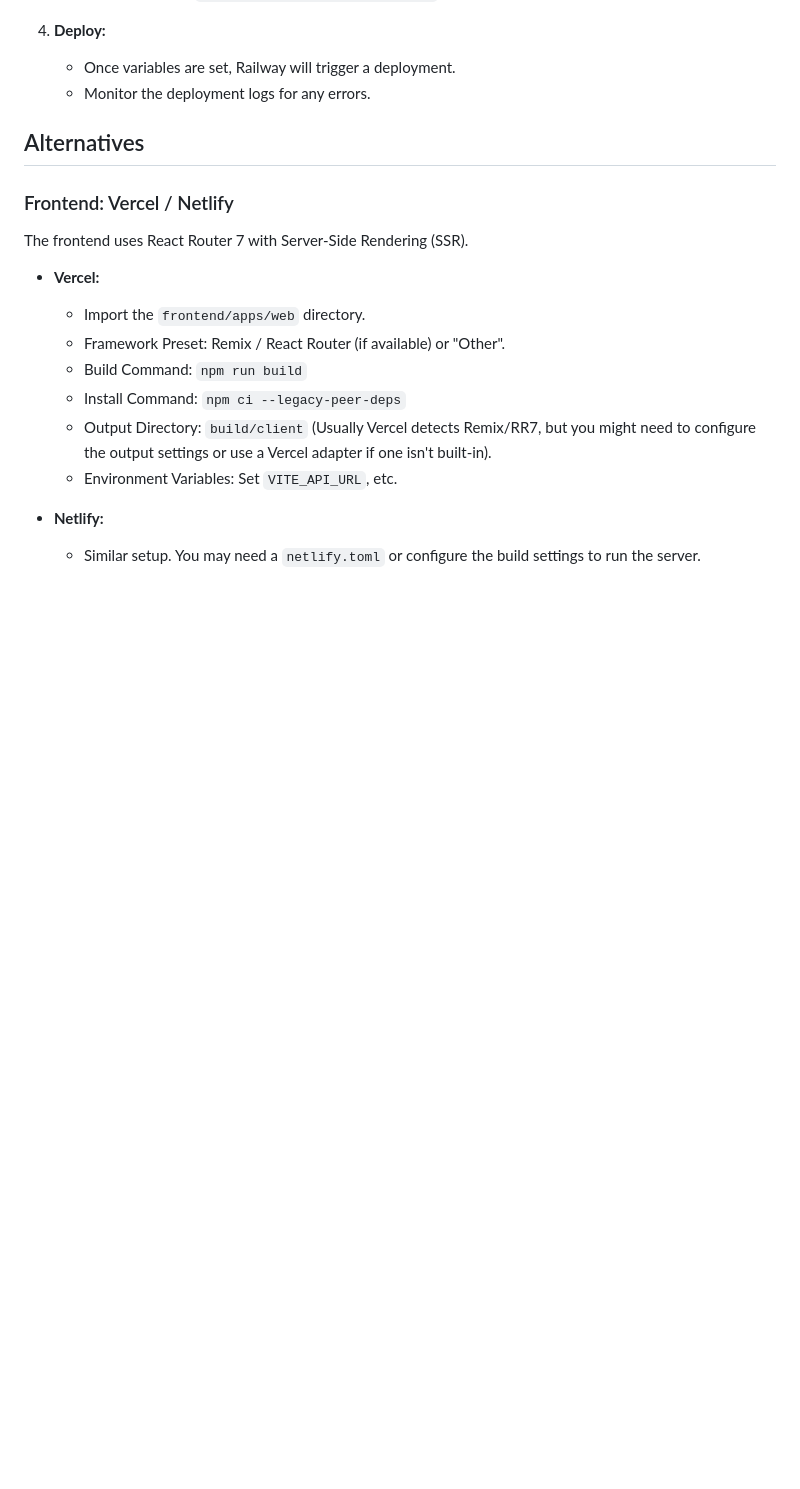
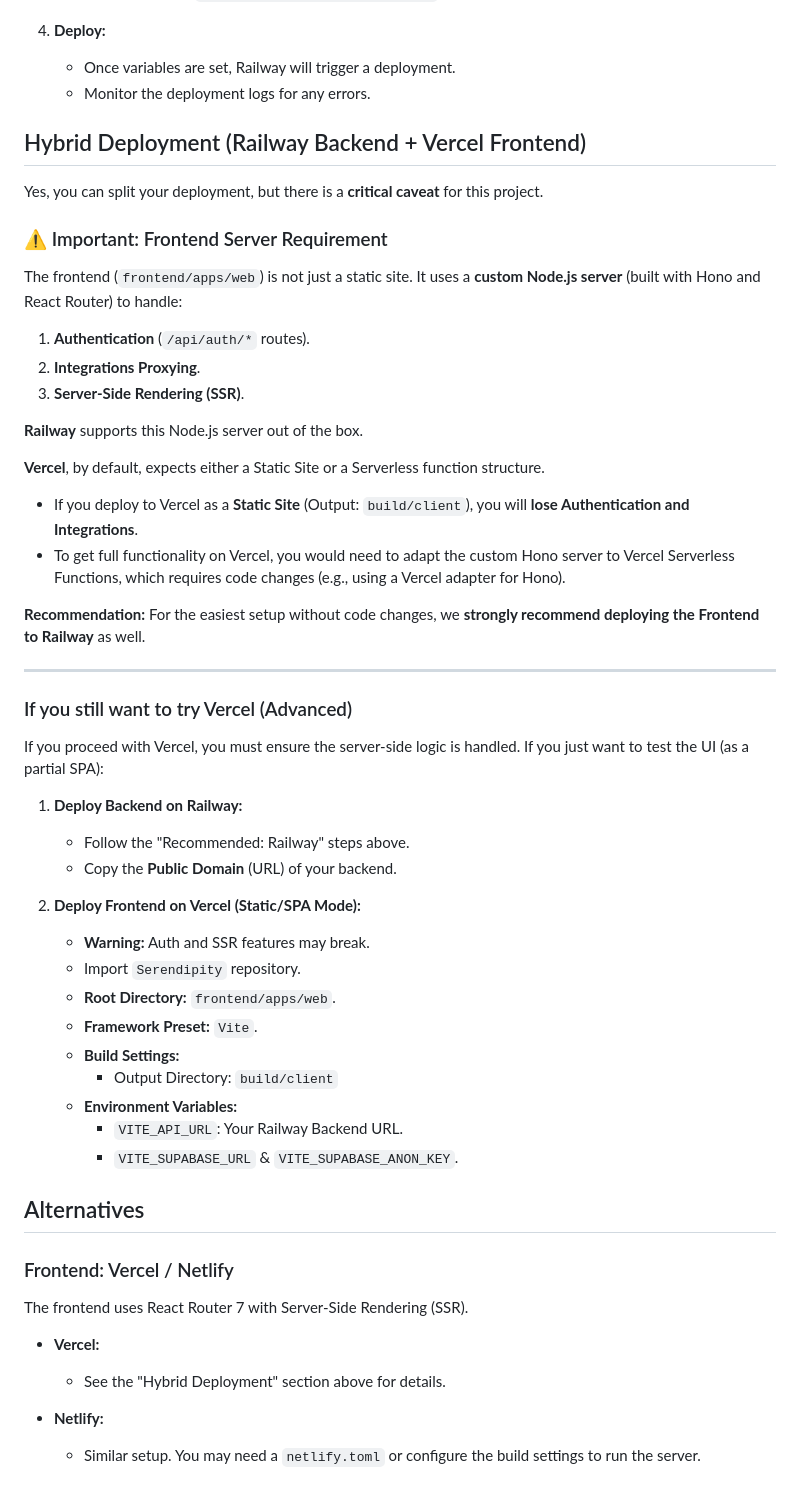
Before and after one commit to Itinerant18/Serendipity, a Markdown page: docs/DEPLOYMENT.md, the part around the change. Rendered like a GitHub page; blank space fills up the shorter version.

Commit message:
Update deployment guide with hybrid deployment details
Co-authored-by: Itinerant18 <94900936+Itinerant18@users.noreply.github.com>

```diff
--- a/docs/DEPLOYMENT.md
+++ b/docs/DEPLOYMENT.md
@@ -50,18 +50,54 @@ We recommend deploying to [Railway](https://railway.app/) because the project is
     -   Once variables are set, Railway will trigger a deployment.
     -   Monitor the deployment logs for any errors.
 
+## Hybrid Deployment (Railway Backend + Vercel Frontend)
+
+Yes, you can split your deployment, but there is a **critical caveat** for this project.
+
+### ⚠️ Important: Frontend Server Requirement
+
+The frontend (`frontend/apps/web`) is not just a static site. It uses a **custom Node.js server** (built with Hono and React Router) to handle:
+1.  **Authentication** (`/api/auth/*` routes).
+2.  **Integrations Proxying**.
+3.  **Server-Side Rendering (SSR)**.
+
+**Railway** supports this Node.js server out of the box.
+
+**Vercel**, by default, expects either a Static Site or a Serverless function structure.
+*   If you deploy to Vercel as a **Static Site** (Output: `build/client`), you will **lose Authentication and Integrations**.
+*   To get full functionality on Vercel, you would need to adapt the custom Hono server to Vercel Serverless Functions, which requires code changes (e.g., using a Vercel adapter for Hono).
+
+**Recommendation:**
+For the easiest setup without code changes, we **strongly recommend deploying the Frontend to Railway** as well.
+
+---
+
+### If you still want to try Vercel (Advanced)
+
+If you proceed with Vercel, you must ensure the server-side logic is handled. If you just want to test the UI (as a partial SPA):
+
+1.  **Deploy Backend on Railway:**
+    -   Follow the "Recommended: Railway" steps above.
+    -   Copy the **Public Domain** (URL) of your backend.
+
+2.  **Deploy Frontend on Vercel (Static/SPA Mode):**
+    -   **Warning:** Auth and SSR features may break.
+    -   Import `Serendipity` repository.
+    -   **Root Directory:** `frontend/apps/web`.
+    -   **Framework Preset:** `Vite`.
+    -   **Build Settings:**
+        -   Output Directory: `build/client`
+    -   **Environment Variables:**
+        -   `VITE_API_URL`: Your Railway Backend URL.
+        -   `VITE_SUPABASE_URL` & `VITE_SUPABASE_ANON_KEY`.
+
 ## Alternatives
 
 ### Frontend: Vercel / Netlify
 The frontend uses React Router 7 with Server-Side Rendering (SSR).
 
 *   **Vercel:**
-    -   Import the `frontend/apps/web` directory.
-    -   Framework Preset: Remix / React Router (if available) or "Other".
-    -   Build Command: `npm run build`
-    -   Install Command: `npm ci --legacy-peer-deps`
-    -   Output Directory: `build/client` (Usually Vercel detects Remix/RR7, but you might need to configure the output settings or use a Vercel adapter if one isn't built-in).
-    -   Environment Variables: Set `VITE_API_URL`, etc.
+    -   See the "Hybrid Deployment" section above for details.
 
 *   **Netlify:**
     -   Similar setup. You may need a `netlify.toml` or configure the build settings to run the server.
```
